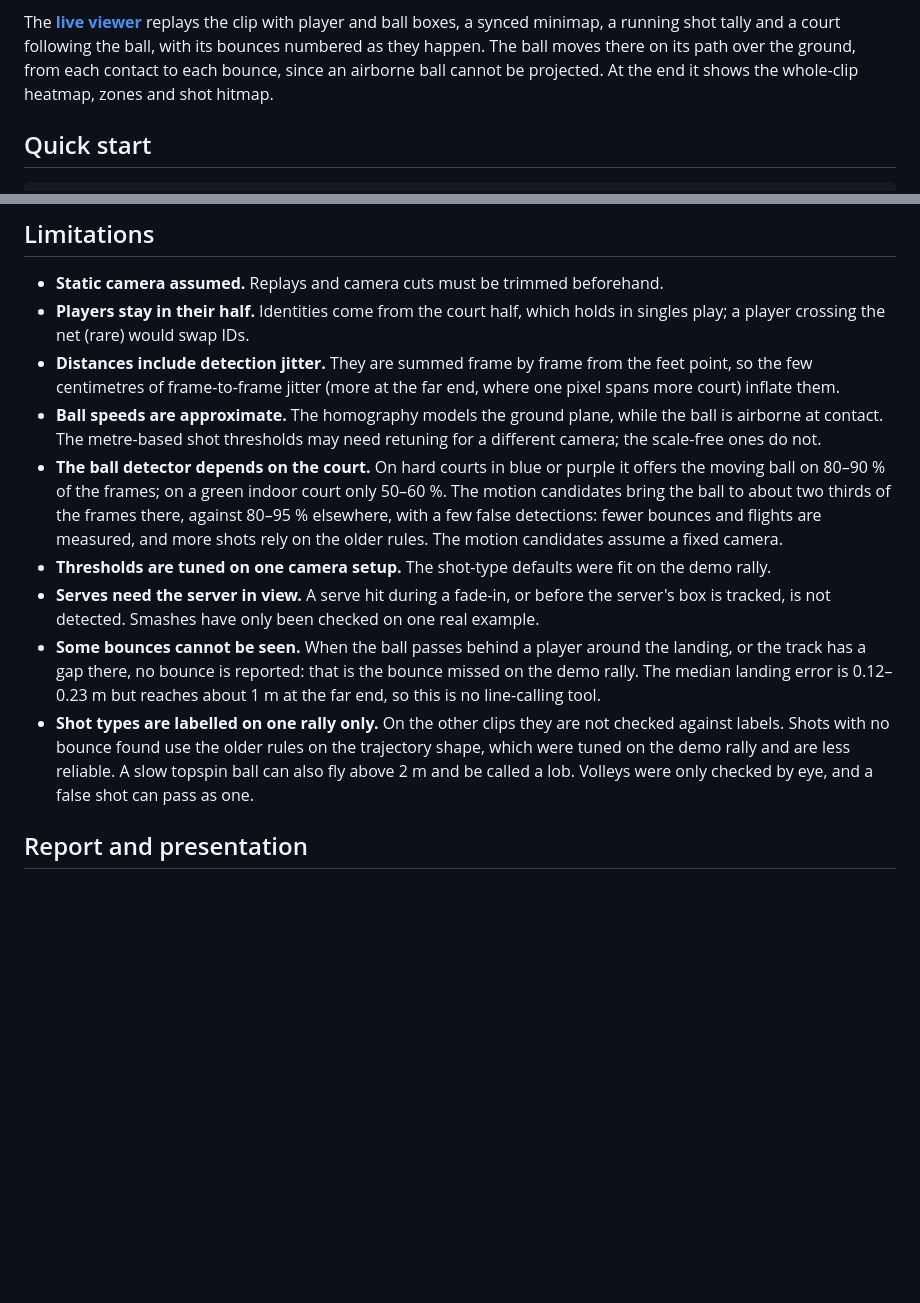
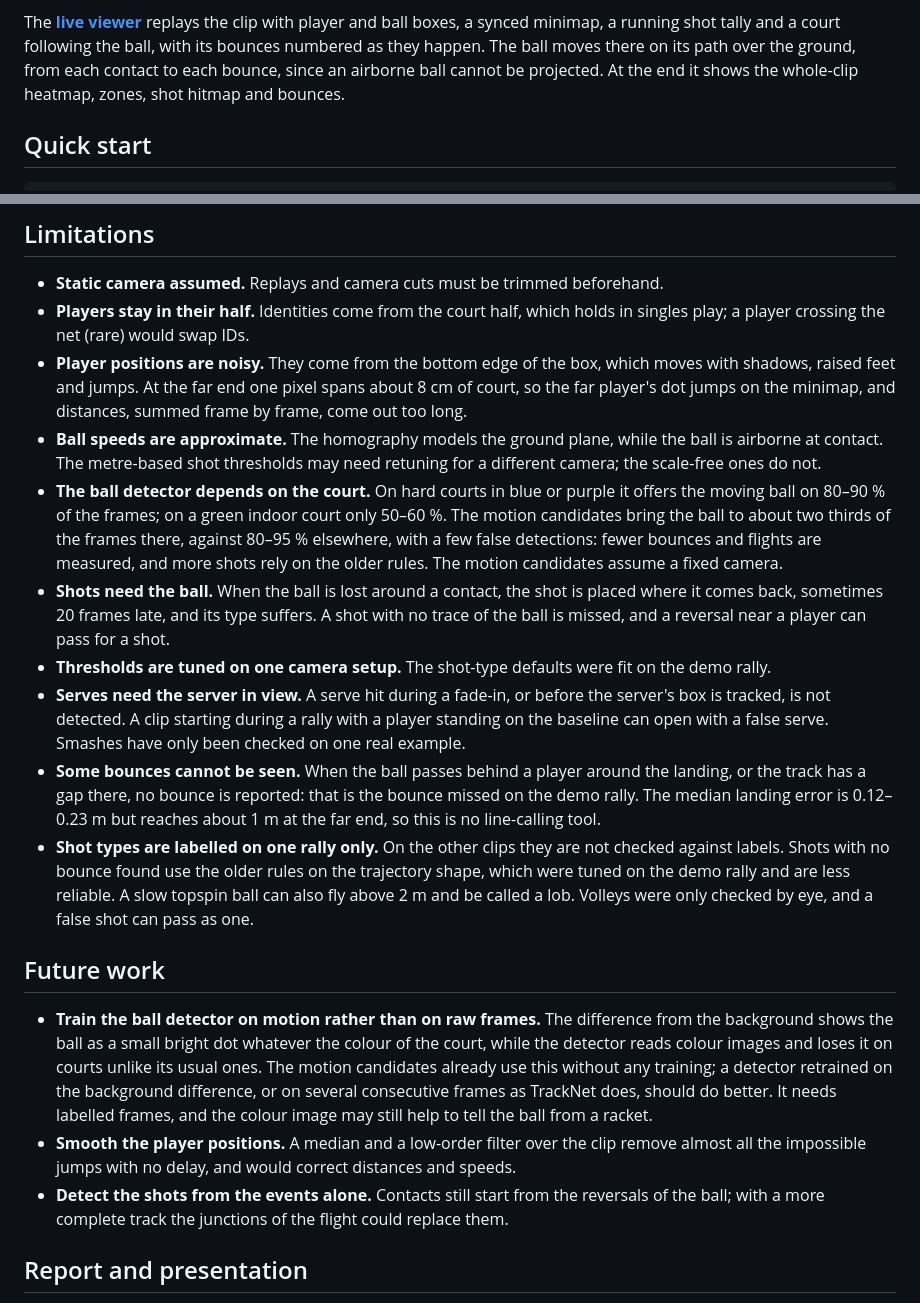
Before and after one commit to marcomassa-unitn/tennis_players_tracking, a Markdown page: README.md, 2 parts joined by grey strips. Rendered like a GitHub page; blank space fills up the shorter version.

Commit message:
Add the remaining limitations and future work to the README

```diff
--- a/README.md
+++ b/README.md
@@ -236,7 +236,7 @@ The [**live viewer**](live_view.py) replays the clip with player and ball boxes,
 a synced minimap, a running shot tally and a court following the ball, with its
 bounces numbered as they happen. The ball moves there on its path over the ground,
 from each contact to each bounce, since an airborne ball cannot be projected. At the end it shows the whole-clip
-heatmap, zones and shot hitmap.
+heatmap, zones, shot hitmap and bounces.
 
 ## Quick start
 
@@ -376,22 +376,27 @@ ruff check .    # lint
 - **Static camera assumed.** Replays and camera cuts must be trimmed beforehand.
 - **Players stay in their half.** Identities come from the court half, which
   holds in singles play; a player crossing the net (rare) would swap IDs.
-- **Distances include detection jitter.** They are summed frame by frame from
-  the feet point, so the few centimetres of frame-to-frame jitter (more at the
-  far end, where one pixel spans more court) inflate them.
+- **Player positions are noisy.** They come from the bottom edge of the box, which
+  moves with shadows, raised feet and jumps. At the far end one pixel spans about 8 cm of
+  court, so the far player's dot jumps on the minimap, and distances, summed frame by
+  frame, come out too long.
 - **Ball speeds are approximate.** The homography models the ground plane, while
   the ball is airborne at contact. The metre-based shot thresholds may need
   retuning for a different camera; the scale-free ones do not.
 - **The ball detector depends on the court.** On hard courts in blue or purple it
-  offers the moving ball on 80–90 % of the frames; on a green indoor court only
-  50–60 %. The motion candidates bring the ball to about two thirds of the frames there, against
+  offers the moving ball on 80–90 % of the frames; on a green indoor court only 50–60 %.
+  The motion candidates bring the ball to about two thirds of the frames there, against
   80–95 % elsewhere, with a few false detections: fewer bounces and flights are measured,
   and more shots rely on the older rules. The motion candidates assume a fixed camera.
+- **Shots need the ball.** When the ball is lost around a contact, the shot is placed
+  where it comes back, sometimes 20 frames late, and its type suffers. A shot with no
+  trace of the ball is missed, and a reversal near a player can pass for a shot.
 - **Thresholds are tuned on one camera setup.** The shot-type defaults were fit
   on the demo rally.
 - **Serves need the server in view.** A serve hit during a fade-in, or before
-  the server's box is tracked, is not detected. Smashes have only been checked on
-  one real example.
+  the server's box is tracked, is not detected. A clip starting during a rally with a
+  player standing on the baseline can open with a false serve. Smashes have only been
+  checked on one real example.
 - **Some bounces cannot be seen.** When the ball passes behind a player around
   the landing, or the track has a gap there, no bounce is reported: that is the
   bounce missed on the demo rally. The median landing error is 0.12–0.23 m but
@@ -401,6 +406,20 @@ ruff check .    # lint
   the trajectory shape, which were tuned on the demo rally and are less reliable.
   A slow topspin ball can also fly above 2 m and be called a lob. Volleys were
   only checked by eye, and a false shot can pass as one.
+
+## Future work
+
+- **Train the ball detector on motion rather than on raw frames.** The difference from
+  the background shows the ball as a small bright dot whatever the colour of the court,
+  while the detector reads colour images and loses it on courts unlike its usual ones.
+  The motion candidates already use this without any training; a detector retrained on
+  the background difference, or on several consecutive frames as TrackNet does, should
+  do better. It needs labelled frames, and the colour image may still help to tell the
+  ball from a racket.
+- **Smooth the player positions.** A median and a low-order filter over the clip remove
+  almost all the impossible jumps with no delay, and would correct distances and speeds.
+- **Detect the shots from the events alone.** Contacts still start from the reversals
+  of the ball; with a more complete track the junctions of the flight could replace them.
 
 ## Report and presentation
 
```
